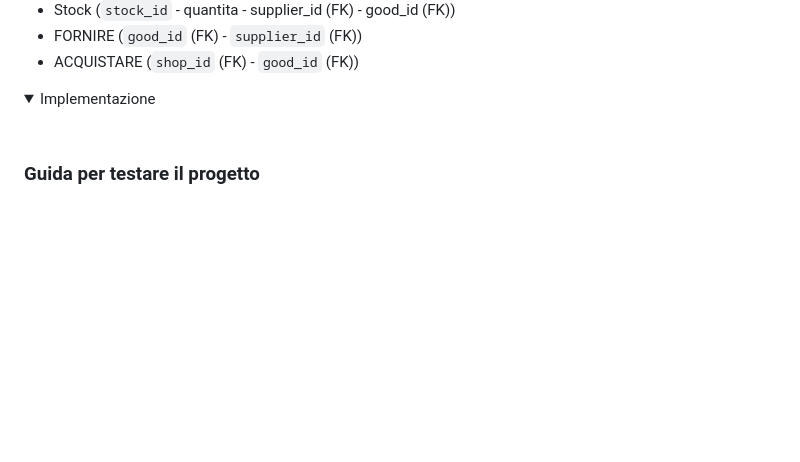
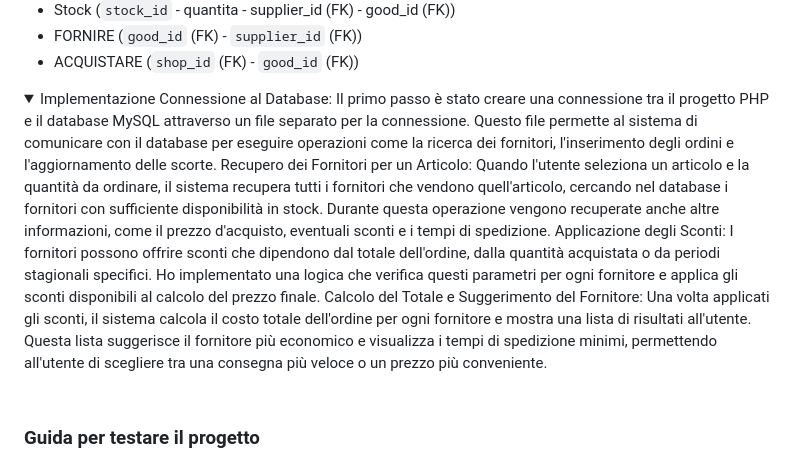
Before and after one commit to CheikhLo04/regesta_test_ingresso_shop_db_, a Markdown page: readme.md, the part around the change. GitHub-like rendering; folded sections open; blank space fills up the shorter version.

```diff
--- a/readme.md
+++ b/readme.md
@@ -57,6 +57,20 @@ NB: si presume questo database gestisce solo le transazione di acquisti di artic
 <details close>
 <summary>
 Implementazione
+  Connessione al Database:
+Il primo passo è stato creare una connessione tra il progetto PHP e il database MySQL attraverso un file separato per la connessione. Questo file permette al sistema di comunicare con il database per eseguire operazioni come la ricerca dei fornitori, l'inserimento degli ordini e l'aggiornamento delle scorte.
+Recupero dei Fornitori per un Articolo:
+Quando l'utente seleziona un articolo e la quantità da ordinare, il sistema recupera tutti i fornitori che vendono quell'articolo, cercando nel database i fornitori con sufficiente disponibilità in stock. Durante questa operazione vengono recuperate anche altre informazioni, come il prezzo d'acquisto, eventuali sconti e i tempi di spedizione.
+Applicazione degli Sconti:
+I fornitori possono offrire sconti che dipendono dal totale dell'ordine, dalla quantità acquistata o da periodi stagionali specifici. Ho implementato una logica che verifica questi parametri per ogni fornitore e applica gli sconti disponibili al calcolo del prezzo finale.
+Calcolo del Totale e Suggerimento del Fornitore:
+Una volta applicati gli sconti, il sistema calcola il costo totale dell'ordine per ogni fornitore e mostra una lista di risultati all'utente. Questa lista suggerisce il fornitore più economico e visualizza i tempi di spedizione minimi, permettendo all'utente di scegliere tra una consegna più veloce o un prezzo più conveniente.
+
+
+
+
+
+
 </summary>
 <br>
 
```
